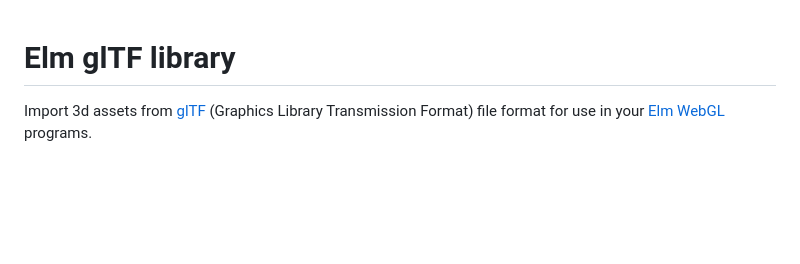
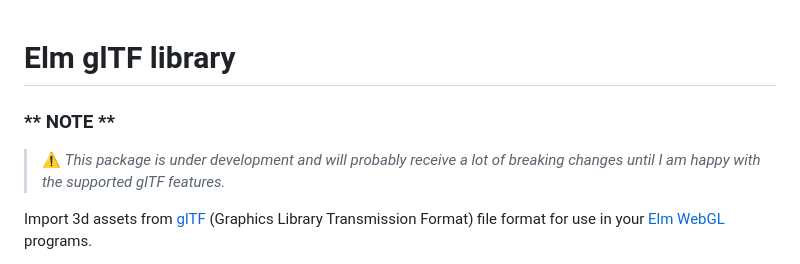
Before and after one commit to mikaxyz/elm-gltf, a Markdown page: README.md, the part around the change. Drawn GitHub-style; blank space fills up the shorter version.

Commit message:
Add info about wip state

```diff
--- a/README.md
+++ b/README.md
@@ -1,4 +1,8 @@
 # Elm glTF library
+
+### ** NOTE **
+
+> ⚠️ *This package is under development and will probably receive a lot of breaking changes until I am happy with the supported glTF features.*
 
 Import 3d assets from [glTF](https://www.khronos.org/gltf/) (Graphics Library Transmission Format) file format for use in your [Elm WebGL](https://package.elm-lang.org/packages/elm-explorations/webgl/latest) programs.
 
```
